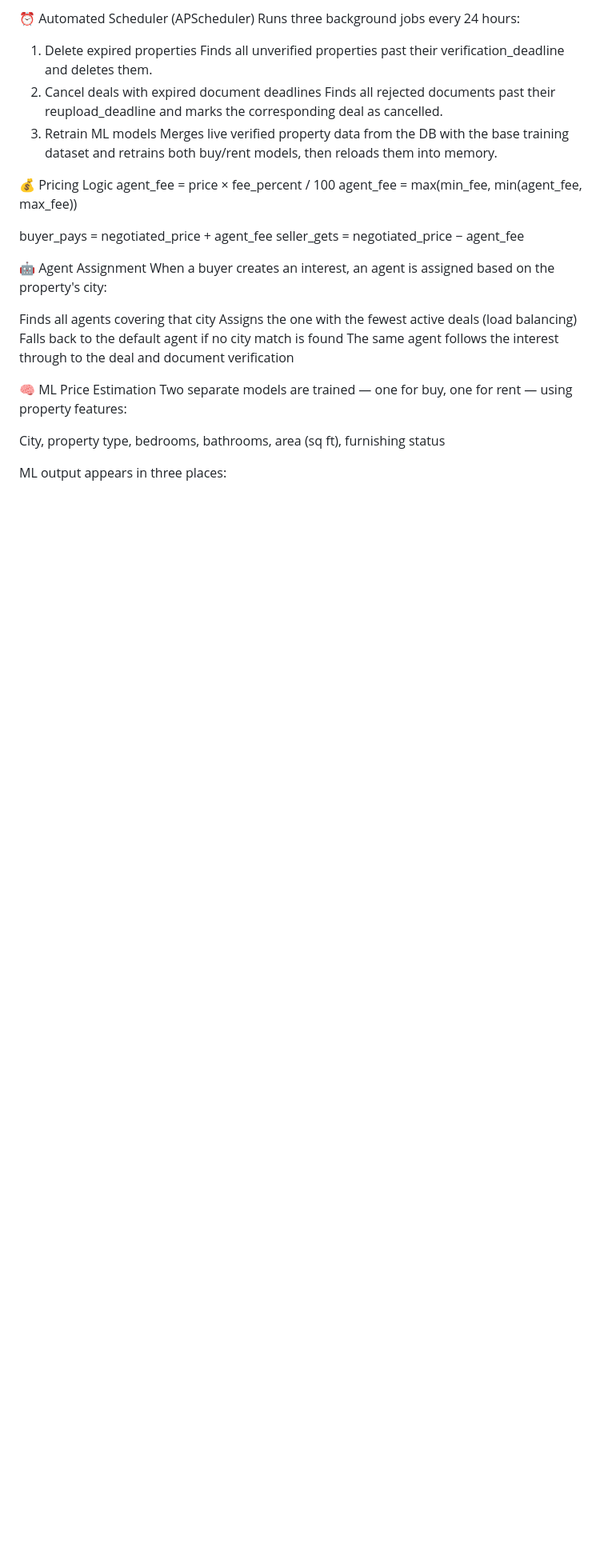
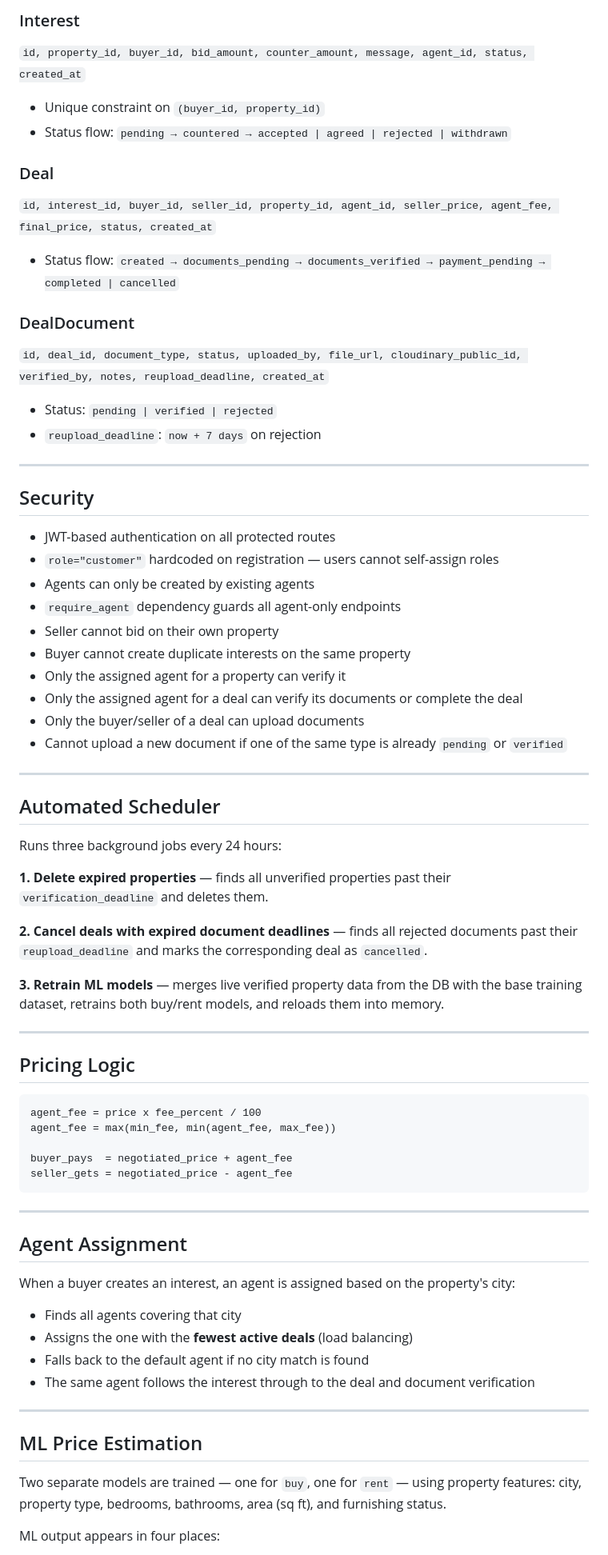
Before and after one commit to Priyamvada4627/Broker-Project, a Markdown page: README.md, the part around one of its changes. Shown at 80% size. GitHub-like rendering; blank space fills up the shorter version.

````diff
--- a/README.md
+++ b/README.md
@@ -202,33 +302,79 @@ Cannot upload a new document if one of the same type is already pending or verif
 
-⏰ Automated Scheduler (APScheduler)
+### Interest
+
+`id, property_id, buyer_id, bid_amount, counter_amount, message, agent_id, status, created_at`
+
+- Unique constraint on `(buyer_id, property_id)`
+- Status flow: `pending → countered → accepted | agreed | rejected | withdrawn`
+
+### Deal
+
+`id, interest_id, buyer_id, seller_id, property_id, agent_id, seller_price, agent_fee, final_price, status, created_at`
+
+- Status flow: `created → documents_pending → documents_verified → payment_pending → completed | cancelled`
+
+### DealDocument
+
+`id, deal_id, document_type, status, uploaded_by, file_url, cloudinary_public_id, verified_by, notes, reupload_deadline, created_at`
+
+- Status: `pending | verified | rejected`
+- `reupload_deadline`: `now + 7 days` on rejection
+
+---
+
+## Security
+
+- JWT-based authentication on all protected routes
+- `role="customer"` hardcoded on registration — users cannot self-assign roles
+- Agents can only be created by existing agents
+- `require_agent` dependency guards all agent-only endpoints
+- Seller cannot bid on their own property
+- Buyer cannot create duplicate interests on the same property
+- Only the assigned agent for a property can verify it
+- Only the assigned agent for a deal can verify its documents or complete the deal
+- Only the buyer/seller of a deal can upload documents
+- Cannot upload a new document if one of the same type is already `pending` or `verified`
+
+---
+
+## Automated Scheduler
+
 Runs three background jobs every 24 hours:
-1. Delete expired properties
-Finds all unverified properties past their verification_deadline and deletes them.
-2. Cancel deals with expired document deadlines
-Finds all rejected documents past their reupload_deadline and marks the corresponding deal as cancelled.
-3. Retrain ML models
-Merges live verified property data from the DB with the base training dataset and retrains both buy/rent models, then reloads them into memory.
 
-💰 Pricing Logic
-agent_fee = price × fee_percent / 100
+**1. Delete expired properties** — finds all unverified properties past their `verification_deadline` and deletes them.
+
+**2. Cancel deals with expired document deadlines** — finds all rejected documents past their `reupload_deadline` and marks the corresponding deal as `cancelled`.
+
+**3. Retrain ML models** — merges live verified property data from the DB with the base training dataset, retrains both buy/rent models, and reloads them into memory.
+
+---
+
+## Pricing Logic
+
+```
+agent_fee = price x fee_percent / 100
 agent_fee = max(min_fee, min(agent_fee, max_fee))
 
 buyer_pays  = negotiated_price + agent_fee
-seller_gets = negotiated_price − agent_fee
+seller_gets = negotiated_price - agent_fee
+```
 
-🤖 Agent Assignment
+---
+
+## Agent Assignment
+
 When a buyer creates an interest, an agent is assigned based on the property's city:
 
-Finds all agents covering that city
-Assigns the one with the fewest active deals (load balancing)
-Falls back to the default agent if no city match is found
-The same agent follows the interest through to the deal and document verification
+- Finds all agents covering that city
+- Assigns the one with the **fewest active deals** (load balancing)
+- Falls back to the default agent if no city match is found
+- The same agent follows the interest through to the deal and document verification
 
+---
 
-🧠 ML Price Estimation
-Two separate models are trained — one for buy, one for rent — using property features:
+## ML Price Estimation
 
-City, property type, bedrooms, bathrooms, area (sq ft), furnishing status
+Two separate models are trained — one for `buy`, one for `rent` — using property features: city, property type, bedrooms, bathrooms, area (sq ft), and furnishing status.
 
-ML output appears in three places:
+ML output appears in four places:
 
````
Also changed, not shown: other parts of README.md (+247 -144 lines).
